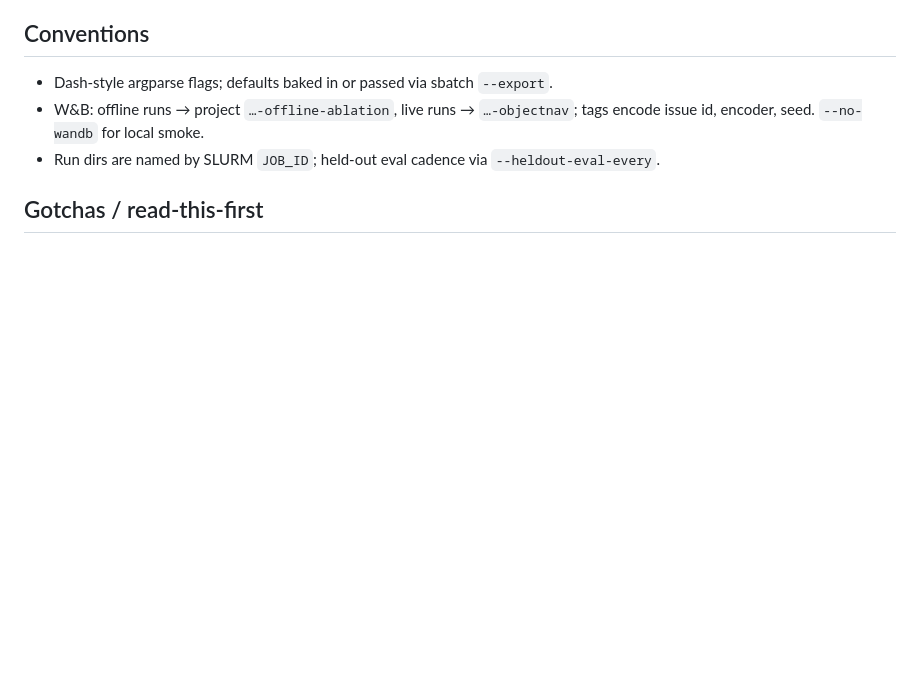
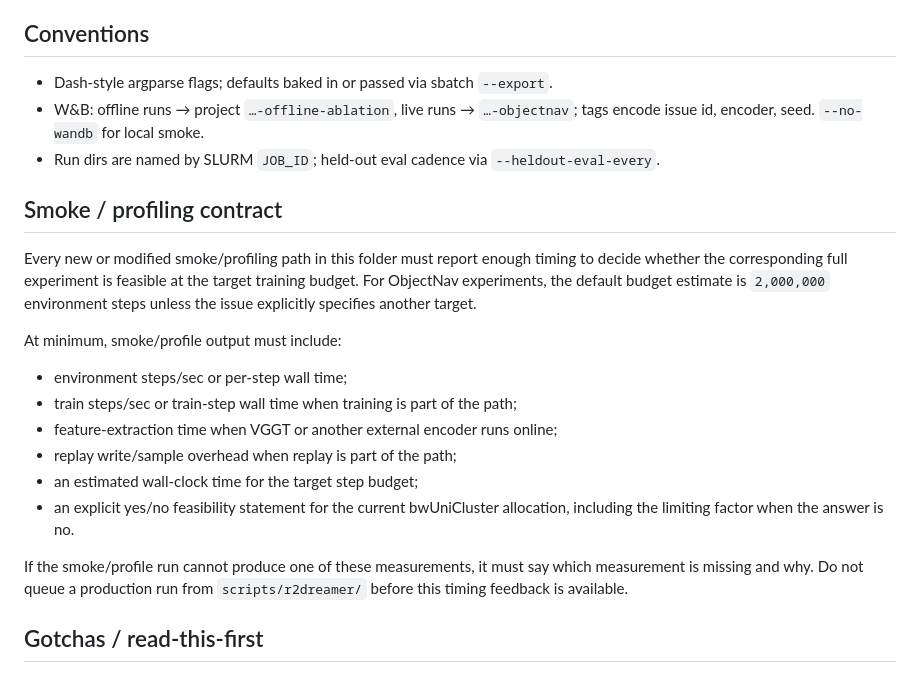
Before and after one commit to LSailer/Master-Thesis-3D-VLA, a Markdown page: scripts/r2dreamer/AGENTS.md, the part around the change. Rendered like a GitHub page; blank space fills up the shorter version.

Commit message:
3D-75: Require smoke timing feasibility feedback

```diff
--- a/scripts/r2dreamer/AGENTS.md
+++ b/scripts/r2dreamer/AGENTS.md
@@ -78,6 +78,28 @@ shims: `run_parity_training.py`, `run_benchmark.py`.
   tags encode issue id, encoder, seed. `--no-wandb` for local smoke.
 - Run dirs are named by SLURM `JOB_ID`; held-out eval cadence via `--heldout-eval-every`.
 
+## Smoke / profiling contract
+
+Every new or modified smoke/profiling path in this folder must report enough
+timing to decide whether the corresponding full experiment is feasible at the
+target training budget. For ObjectNav experiments, the default budget estimate is
+`2,000,000` environment steps unless the issue explicitly specifies another
+target.
+
+At minimum, smoke/profile output must include:
+
+- environment steps/sec or per-step wall time;
+- train steps/sec or train-step wall time when training is part of the path;
+- feature-extraction time when VGGT or another external encoder runs online;
+- replay write/sample overhead when replay is part of the path;
+- an estimated wall-clock time for the target step budget;
+- an explicit yes/no feasibility statement for the current bwUniCluster
+  allocation, including the limiting factor when the answer is no.
+
+If the smoke/profile run cannot produce one of these measurements, it must say
+which measurement is missing and why. Do not queue a production run from
+`scripts/r2dreamer/` before this timing feedback is available.
+
 ## Gotchas / read-this-first
 
 - **External PyTorch runs use a different venv.** `train_external_offline.py` and
```
